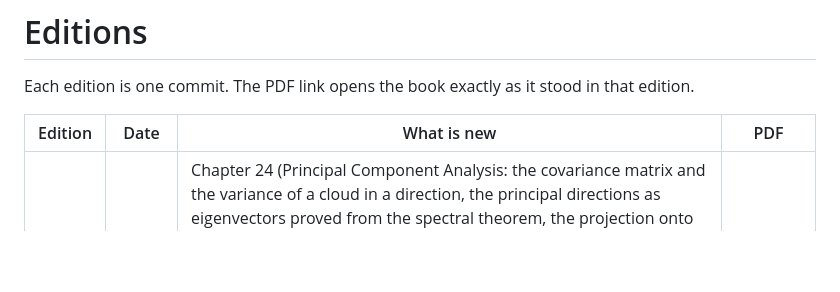
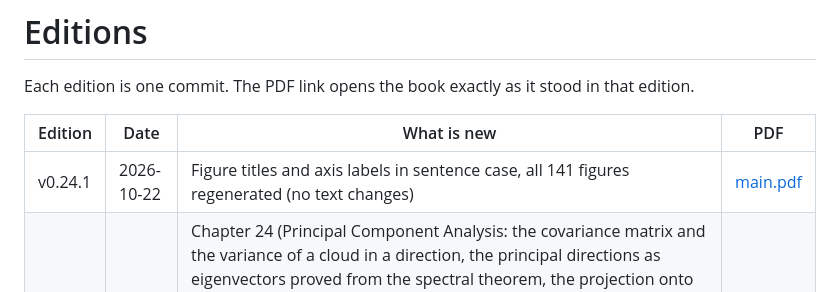
Before and after one commit to andyjohnson3000/fundamentals-of-statistics, a Markdown page: EDITIONS.md, the part around the change. GitHub-like rendering; blank space fills up the shorter version.

Commit message:
Record edition v0.24.1
Co-Authored-By: Claude Fable 5.1 <noreply@anthropic.com>
Claude-Session: https://claude.ai/code/session_01JgUtmXNtH3HfSfk5JhPx5E

```diff
--- a/EDITIONS.md
+++ b/EDITIONS.md
@@ -4,6 +4,7 @@ Each edition is one commit. The PDF link opens the book exactly as it stood in t
 
 | Edition | Date | What is new | PDF |
 |---|---|---|---|
+| v0.24.1 | 2026-10-22 | Figure titles and axis labels in sentence case, all 141 figures regenerated (no text changes) | [main.pdf](https://github.com/andyjohnson3000/fundamentals-of-statistics/blob/bcb3a643ecc19d41e130d6eff0a6ae189bb890f5/main.pdf) |
 | v0.24 | 2026-10-22 | Chapter 24 (Principal Component Analysis: the covariance matrix and the variance of a cloud in a direction, the principal directions as eigenvectors proved from the spectral theorem, the projection onto the first k directions as the best flat picture, the units pitfall, the stack loss data in four dimensions, consistency of the sample covariance and its eigenvectors, Anderson's eigenvalue CLT stated, the d > n pitfall, a closing section); Toolkit entry on eigenvalues and the spectral theorem, proved. All 24 chapters are now written | [main.pdf](https://github.com/andyjohnson3000/fundamentals-of-statistics/blob/94fe69c6f4b2aa391cc069386d26e6ea462b5d85/main.pdf) |
 | v0.23 | 2026-10-20 | Chapter 23 (Generalized Linear Models: Link Functions and Fitting: the model with a canonical-family response and a link, logit, probit, log and reciprocal links, the canonical link, strict concavity of the log-likelihood and the likelihood equations, separation, Newton's method as iteratively reweighted least squares, asymptotic normality with Wald and likelihood ratio tests, logistic regression on the kyphosis data, the aspirin trial as a regression with one indicator, Poisson regression with offsets and overdispersion); Toolkit entry on Newton's method | [main.pdf](https://github.com/andyjohnson3000/fundamentals-of-statistics/blob/6353f5a34c5baab22240f746ab3b411038286179/main.pdf) |
 | v0.22 | 2026-10-20 | Chapter 22 (Exponential Families: the k-parameter family read off the Bernoulli, Poisson, exponential and Gaussian, exponential tilting, the canonical form and its table, mean and variance from b, the variance function and the canonical link, canonical families shown regular, the MLE as b'(theta) = sample mean and why the method of moments agreed with it, the sample mean attaining the Cramér-Rao bound, the factorization theorem and sufficiency in an exponential family, Darmois-Koopman-Pitman, Rao-Blackwell, conjugate priors as the likelihood's own form); the Chapter 5 table of where the limit theorems are used now breaks across pages | [main.pdf](https://github.com/andyjohnson3000/fundamentals-of-statistics/blob/7b4e81e023cea333561e307c3b10d90ea4351d5e/main.pdf) |
```
